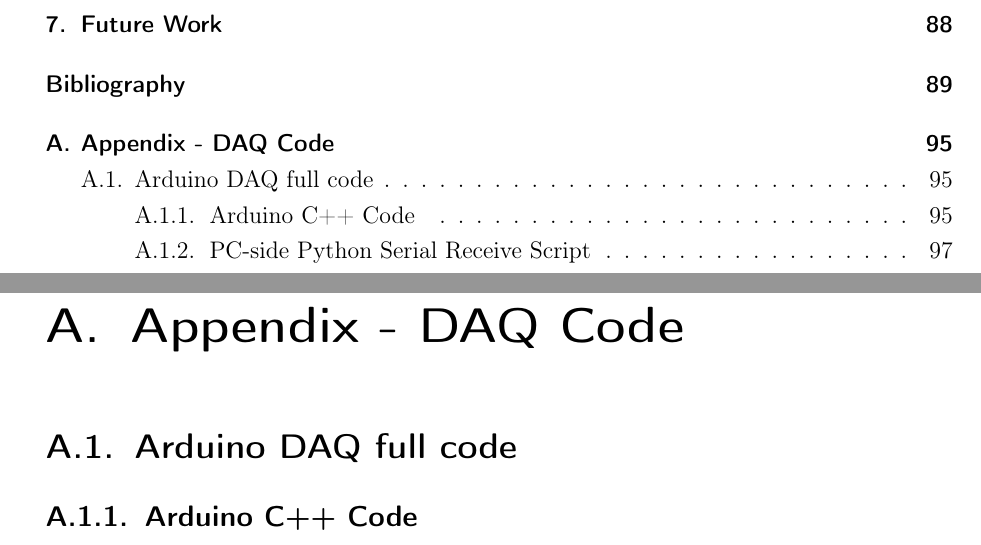
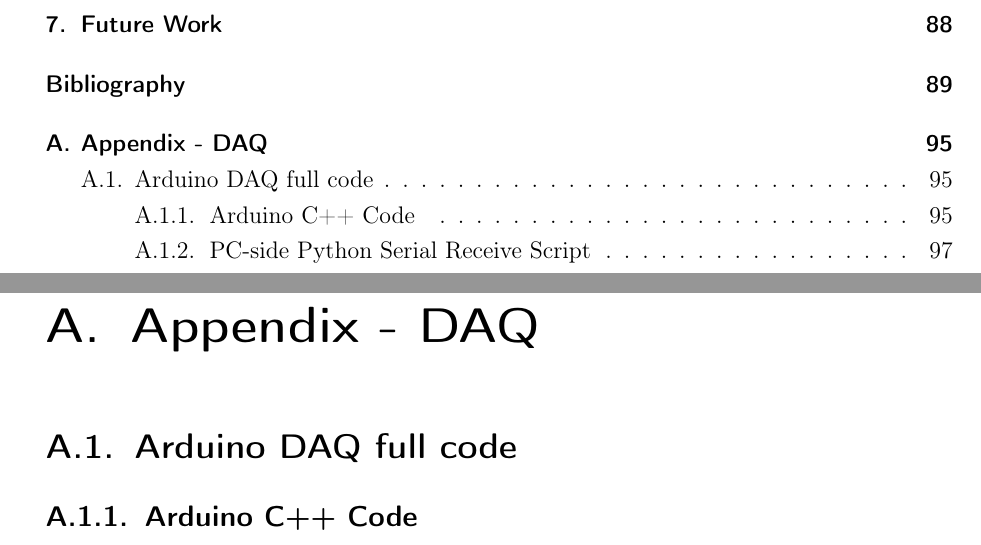
Before and after one commit to alexbelea/Meng_project_TeX, a LaTeX thesis (main.tex): two parts of pages 4 and 95 of 144, joined at a grey line, cut so that both start at the same text. Compiled offline with pdfLaTeX.

Commit message:
removed word in appendix a title

```diff
--- a/main.tex
+++ b/main.tex
@@ -196,7 +196,7 @@
 
 % Appendix
 \appendix
-\chapter{Appendix - DAQ Code}
+\chapter{Appendix - DAQ}
 \input{appendix/AppendixA.tex}
 
 \chapter{Appendix - Software Model Code}
```
